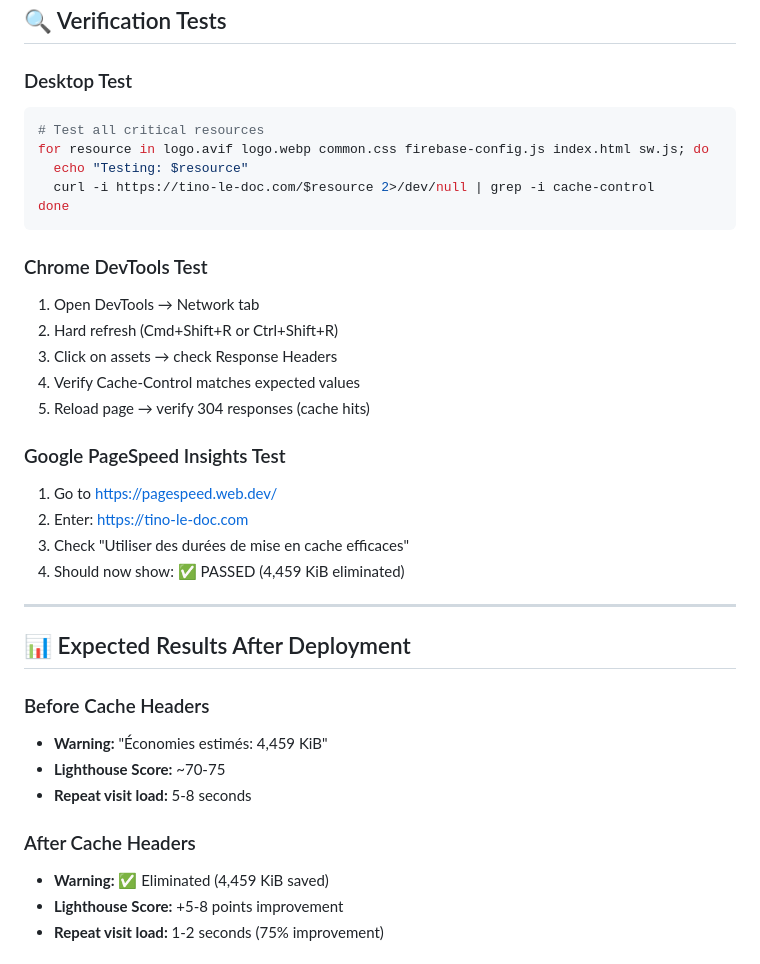
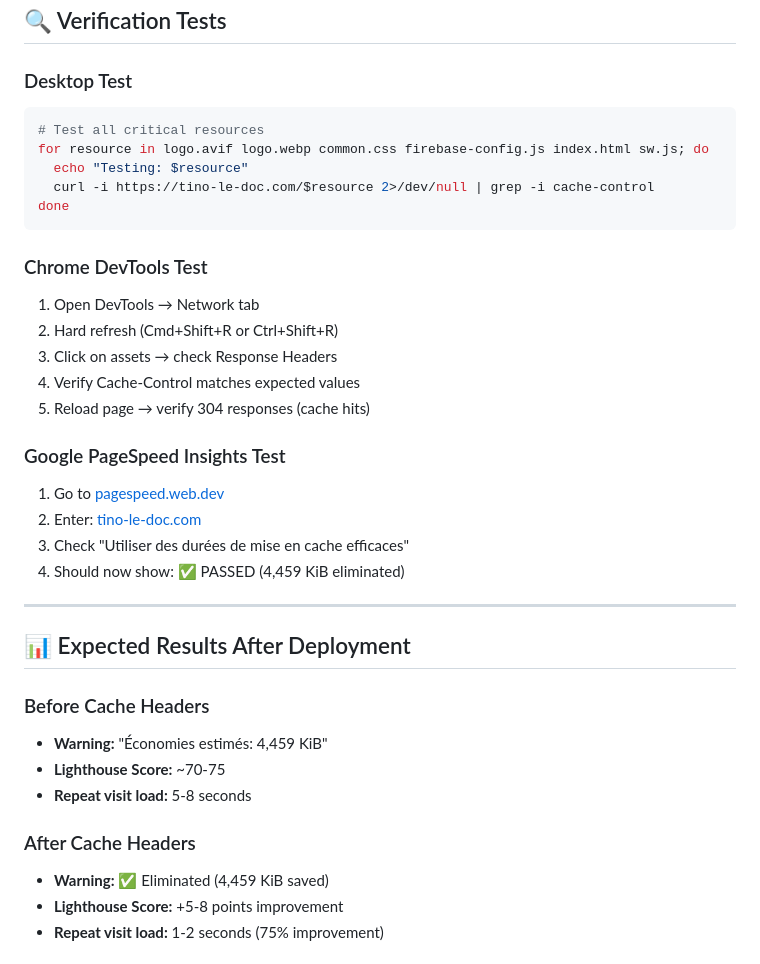
Before and after one commit to tino-le-doc/faut-il-tout-remplacer-par-l-ia, a Markdown page: CACHE_DEPLOYMENT_GUIDE.md, the part around one of its changes. GitHub-like rendering.

````diff
--- a/CACHE_DEPLOYMENT_GUIDE.md
+++ b/CACHE_DEPLOYMENT_GUIDE.md
@@ -121,6 +130,7 @@ Your application has been fully optimized. The remaining step is deploying cache
 ## 🔍 Verification Tests
 
 ### Desktop Test
+
 ```bash
 # Test all critical resources
 for resource in logo.avif logo.webp common.css firebase-config.js index.html sw.js; do
@@ -130,15 +140,17 @@ done
 ```
 
 ### Chrome DevTools Test
+
 1. Open DevTools → Network tab
 2. Hard refresh (Cmd+Shift+R or Ctrl+Shift+R)
 3. Click on assets → check Response Headers
 4. Verify Cache-Control matches expected values
-4. Reload page → verify 304 responses (cache hits)
+5. Reload page → verify 304 responses (cache hits)
 
 ### Google PageSpeed Insights Test
-1. Go to https://pagespeed.web.dev/
-2. Enter: https://tino-le-doc.com
+
+1. Go to [pagespeed.web.dev](https://pagespeed.web.dev/)
+2. Enter: [tino-le-doc.com](https://tino-le-doc.com)
 3. Check "Utiliser des durées de mise en cache efficaces"
 4. Should now show: ✅ PASSED (4,459 KiB eliminated)
 
@@ -147,11 +159,13 @@ done
 ## 📊 Expected Results After Deployment
 
 ### Before Cache Headers
+
 - **Warning:** "Économies estimés: 4,459 KiB"
 - **Lighthouse Score:** ~70-75
 - **Repeat visit load:** 5-8 seconds
 
 ### After Cache Headers
+
 - **Warning:** ✅ Eliminated (4,459 KiB saved)
 - **Lighthouse Score:** +5-8 points improvement
 - **Repeat visit load:** 1-2 seconds (75% improvement)
````
Also changed, not shown: other parts of CACHE_DEPLOYMENT_GUIDE.md (+10 -1 lines), OPTIMIZATION_STATUS.md (+2 -2 lines), PAGESPEED_RECOMMENDATIONS.md (+2 -0 lines).
